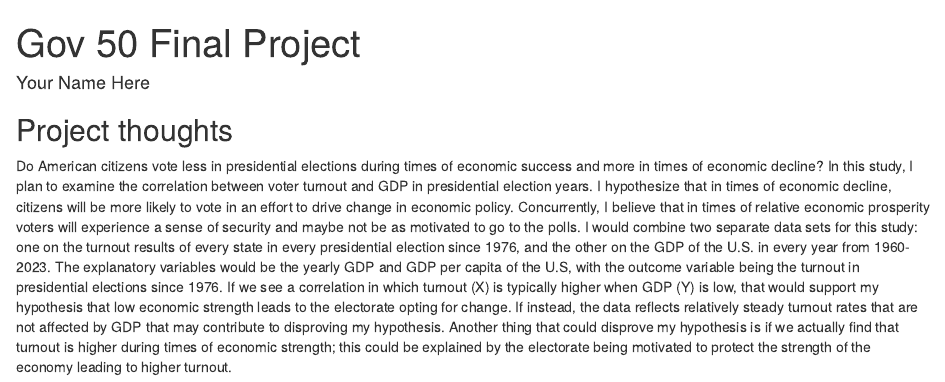
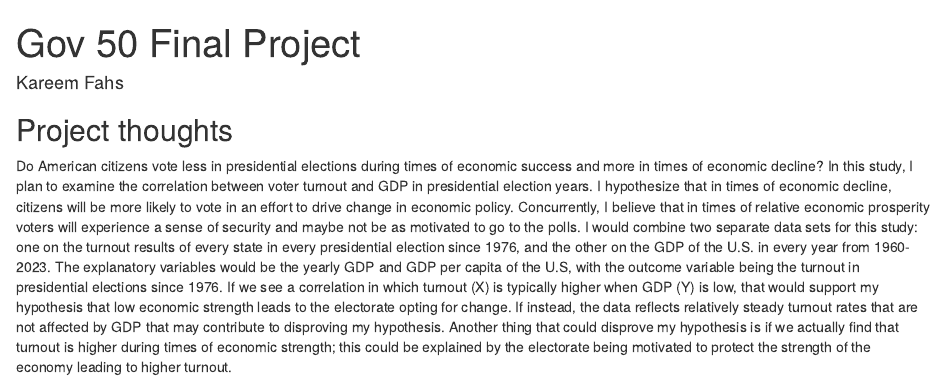
Before and after one commit to kfahs13/GOV-50-FINAL-PROJECT, an R Markdown document (index.Rmd): the page in a window 1100 px wide, from its top. Rendered offline with R 4.5, knitr and Pandoc, with nearby package versions; drawn as R Markdown's standard HTML page in place of the format the file asks for.

Commit message:
Final commit

```diff
--- a/index.Rmd
+++ b/index.Rmd
@@ -1,6 +1,6 @@
 ---
 title: "Gov 50 Final Project"
-author: "Your Name Here"
+author: "Kareem Fahs"
 description: "My final project"
 output:
   distill::distill_article:
```
Also changed, not shown: index.html.
